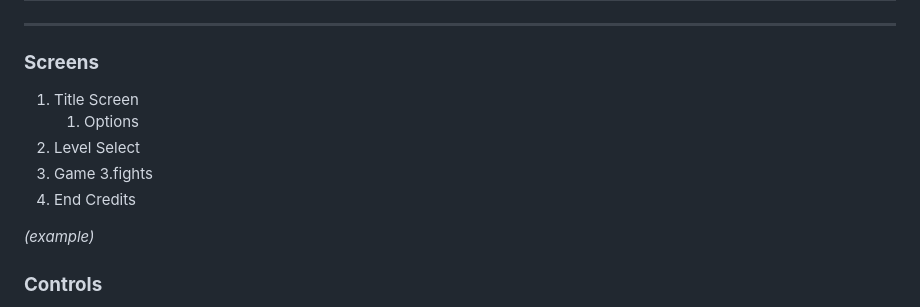
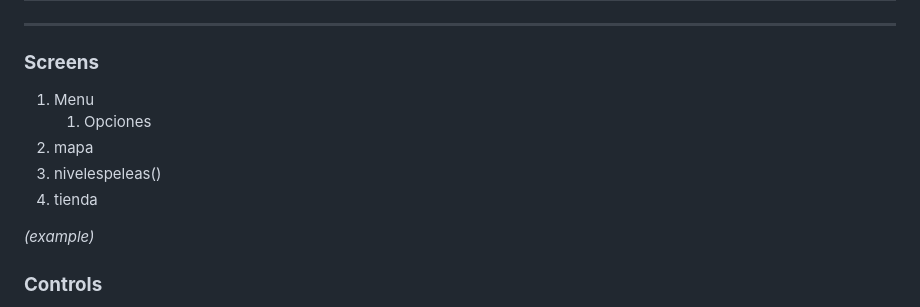
Before and after one commit to Psedanom/Videojuego, a Markdown page: GDD_Template.md, the part around the change. Drawn GitHub-style.

Commit message:
cambio dos dd emiliano

```diff
--- a/GDD_Template.md
+++ b/GDD_Template.md
@@ -76,12 +76,11 @@ Queremos que los jugadores sientan adrenalina y nervios al pasar a cada cuarto p
 
 ### **Screens**
 
-1. Title Screen
-    1. Options
-2. Level Select
-3. Game
- 3.fights
-4. End Credits
+1. Menu
+    1. Opciones
+2. mapa
+3. nivelespeleas()
+4. tienda
 
 _(example)_
 
```
